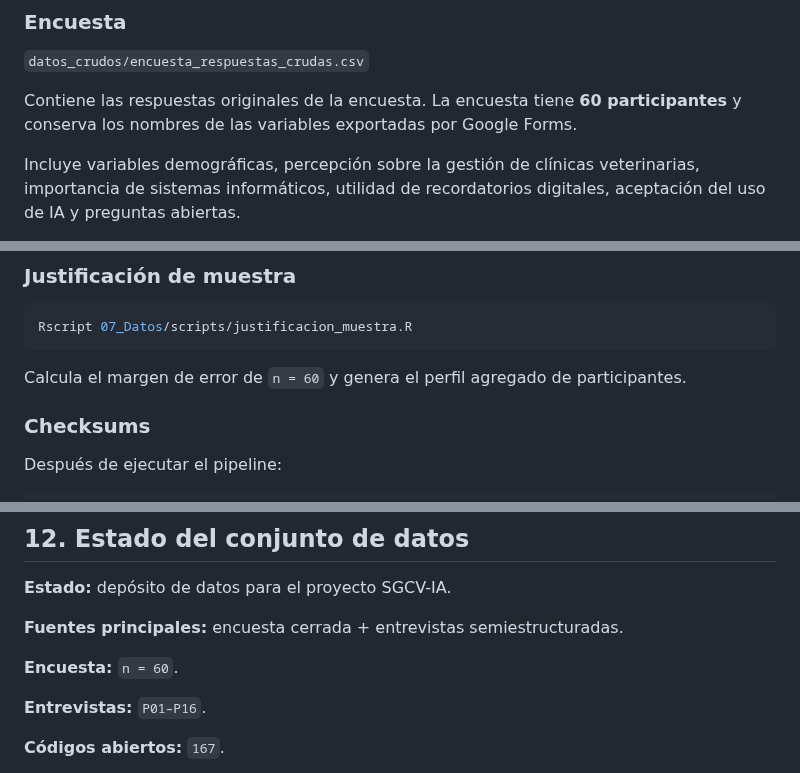
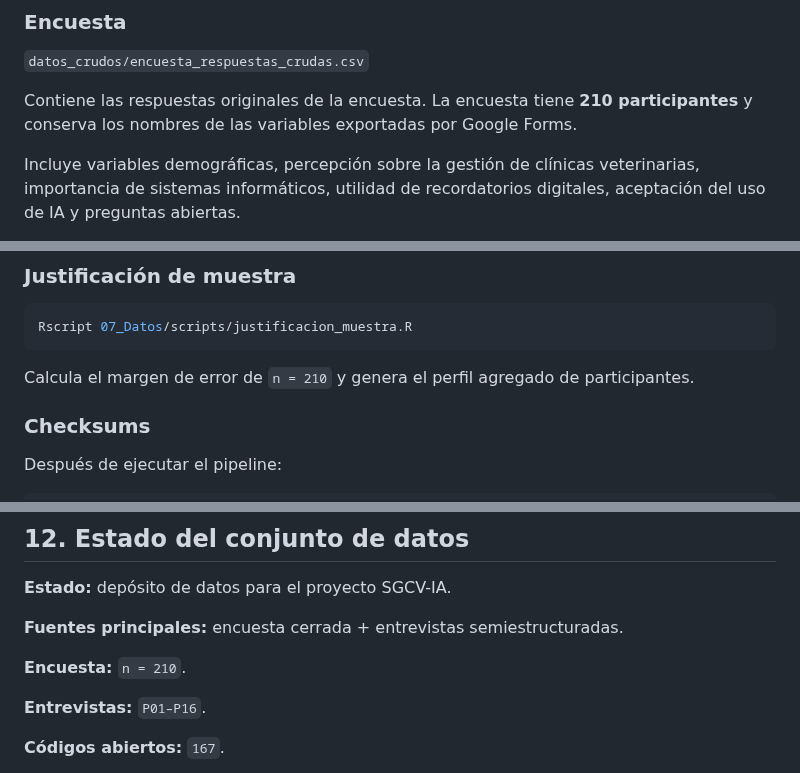
Before and after one commit to ramaguas-ship-it/SGCV-IA, a Markdown page: 07_Datos/README_datos.md, 3 parts joined by grey strips. GitHub-like rendering.

````diff
--- a/07_Datos/README_datos.md
+++ b/07_Datos/README_datos.md
@@ -65,7 +65,7 @@ La carpeta separa los **datos crudos**, los **resultados procesados**, los **scr
 
 `datos_crudos/encuesta_respuestas_crudas.csv`
 
-Contiene las respuestas originales de la encuesta. La encuesta tiene **60 participantes** y conserva los nombres de las variables exportadas por Google Forms.
+Contiene las respuestas originales de la encuesta. La encuesta tiene **210 participantes** y conserva los nombres de las variables exportadas por Google Forms.
 
 Incluye variables demográficas, percepción sobre la gestión de clínicas veterinarias, importancia de sistemas informáticos, utilidad de recordatorios digitales, aceptación del uso de IA y preguntas abiertas.
 
@@ -234,7 +234,7 @@ Calcula la aparición acumulada de códigos axiales y evalúa el criterio de sat
 Rscript 07_Datos/scripts/justificacion_muestra.R
 ```
 
-Calcula el margen de error de `n = 60` y genera el perfil agregado de participantes.
+Calcula el margen de error de `n = 210` y genera el perfil agregado de participantes.
 
 ### Checksums
 
@@ -333,7 +333,7 @@ Estos archivos deben considerarse parte del depósito únicamente después de ve
 
 **Fuentes principales:** encuesta cerrada + entrevistas semiestructuradas.
 
-**Encuesta:** `n = 60`.
+**Encuesta:** `n = 210`.
 
 **Entrevistas:** `P01–P16`.
 
````
Also changed, not shown: other parts of 07_Datos/README_datos.md (+7 -7 lines).
